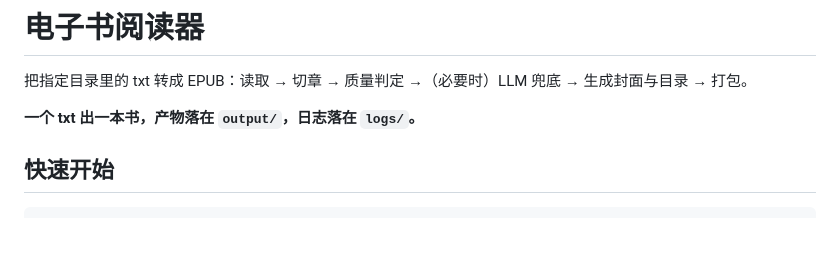
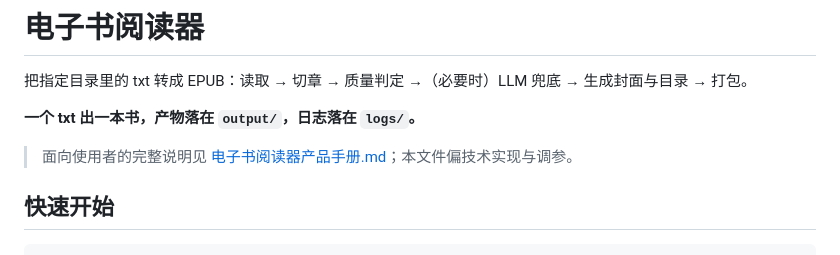
Before and after one commit to wub8621-pixel/wwb, a Markdown page: 电子书阅读器/README.md, the part around the change. Drawn GitHub-style; blank space fills up the shorter version.

Commit message:
docs: 新增电子书阅读器产品手册
- 按第 15 条在项目目录生成以项目名命名的产品手册
- 覆盖产品定位、适用场景、三种使用方式、处理流程、配置、输出与日志、
  质量指标、常见问题、已知限制与仓库信息
- README 增加产品手册入口，明确 README 偏技术说明

Co-Authored-By: Claude Code <noreply@anthropic.com>

```diff
--- a/电子书阅读器/README.md
+++ b/电子书阅读器/README.md
@@ -3,6 +3,8 @@
 把指定目录里的 txt 转成 EPUB：读取 → 切章 → 质量判定 →（必要时）LLM 兜底 → 生成封面与目录 → 打包。
 
 **一个 txt 出一本书，产物落在 `output/`，日志落在 `logs/`。**
+
+> 面向使用者的完整说明见 [电子书阅读器产品手册.md](电子书阅读器产品手册.md)；本文件偏技术实现与调参。
 
 ## 快速开始
 
```
Also changed, not shown: 电子书阅读器/电子书阅读器产品手册.md (added, +191 -0 lines).
